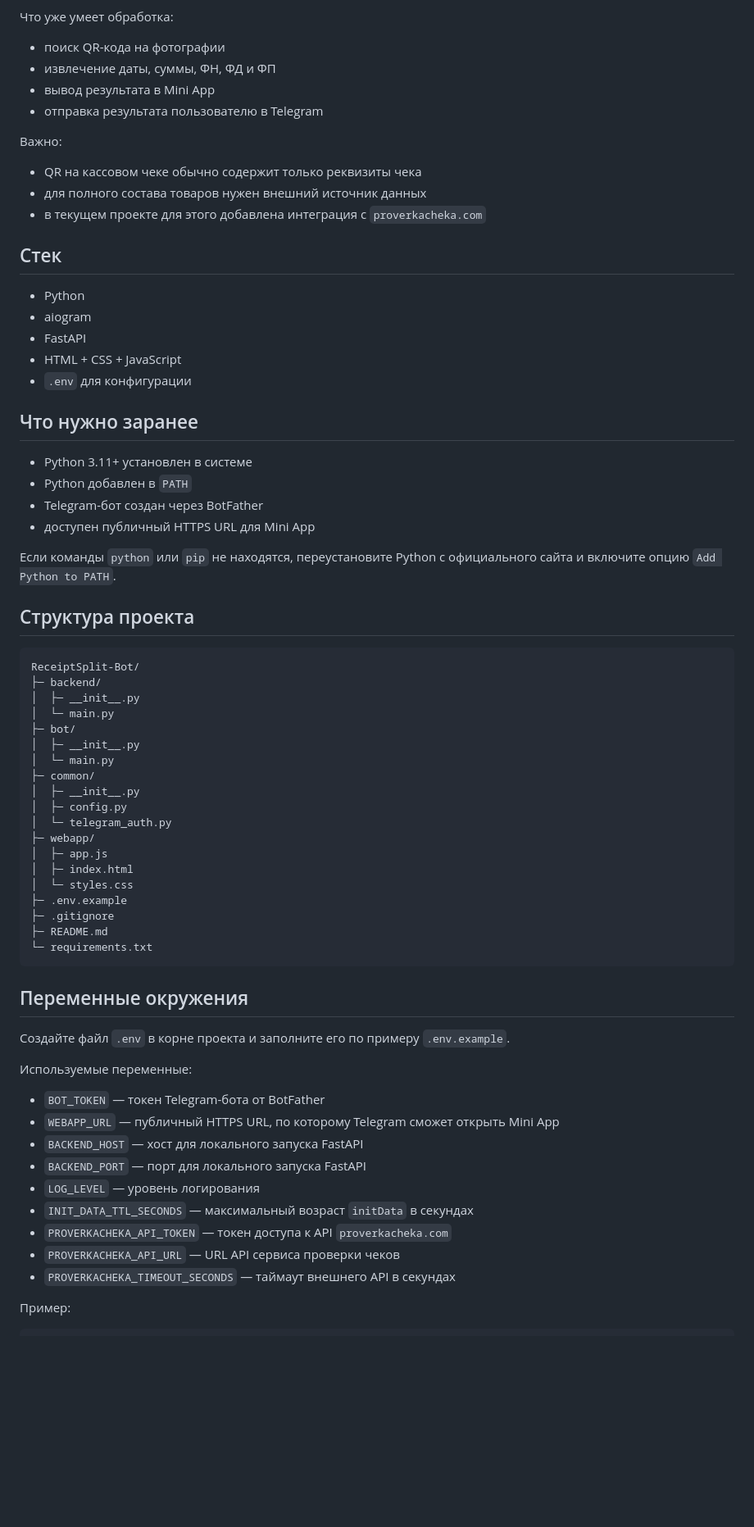
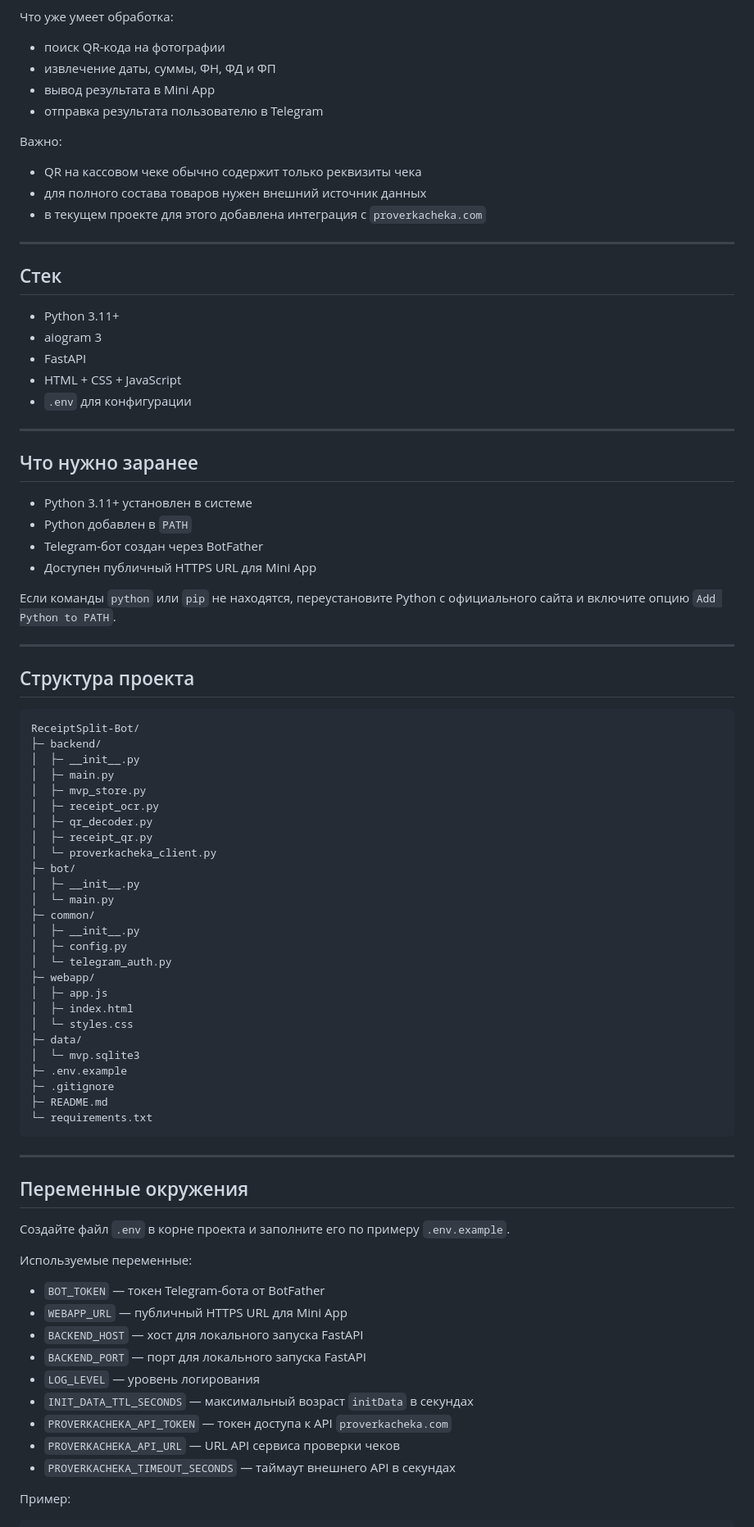
Before and after one commit to Arrstov/ReceiptSplit-Bot, a Markdown page: README.md, the part around one of its changes. Shown at 82% size. Drawn GitHub-style; blank space fills up the shorter version.

````diff
--- a/README.md
+++ b/README.md
@@ -28,33 +30,39 @@
 
 Что уже умеет обработка:
 
-- поиск QR-кода на фотографии
-- извлечение даты, суммы, ФН, ФД и ФП
-- вывод результата в Mini App
-- отправка результата пользователю в Telegram
+* поиск QR-кода на фотографии
+* извлечение даты, суммы, ФН, ФД и ФП
+* вывод результата в Mini App
+* отправка результата пользователю в Telegram
 
 Важно:
 
-- QR на кассовом чеке обычно содержит только реквизиты чека
-- для полного состава товаров нужен внешний источник данных
-- в текущем проекте для этого добавлена интеграция с `proverkacheka.com`
+* QR на кассовом чеке обычно содержит только реквизиты чека
+* для полного состава товаров нужен внешний источник данных
+* в текущем проекте для этого добавлена интеграция с `proverkacheka.com`
+
+---
 
 ## Стек
 
-- Python
-- aiogram
-- FastAPI
-- HTML + CSS + JavaScript
-- `.env` для конфигурации
+* Python 3.11+
+* aiogram 3
+* FastAPI
+* HTML + CSS + JavaScript
+* `.env` для конфигурации
+
+---
 
 ## Что нужно заранее
 
-- Python 3.11+ установлен в системе
-- Python добавлен в `PATH`
-- Telegram-бот создан через BotFather
-- доступен публичный HTTPS URL для Mini App
+* Python 3.11+ установлен в системе
+* Python добавлен в `PATH`
+* Telegram-бот создан через BotFather
+* Доступен публичный HTTPS URL для Mini App
 
 Если команды `python` или `pip` не находятся, переустановите Python с официального сайта и включите опцию `Add Python to PATH`.
+
+---
 
 ## Структура проекта
 
@@ -62,7 +70,12 @@
 ReceiptSplit-Bot/
 ├─ backend/
 │  ├─ __init__.py
-│  └─ main.py
+│  ├─ main.py
+│  ├─ mvp_store.py
+│  ├─ receipt_ocr.py
+│  ├─ qr_decoder.py
+│  ├─ receipt_qr.py
+│  └─ proverkacheka_client.py
 ├─ bot/
 │  ├─ __init__.py
 │  └─ main.py
@@ -74,11 +87,15 @@ ReceiptSplit-Bot/
 │  ├─ app.js
 │  ├─ index.html
 │  └─ styles.css
+├─ data/
+│  └─ mvp.sqlite3
 ├─ .env.example
 ├─ .gitignore
 ├─ README.md
 └─ requirements.txt
 ```
+
+---
 
 ## Переменные окружения
 
@@ -86,15 +103,15 @@ ReceiptSplit-Bot/
 
 Используемые переменные:
 
-- `BOT_TOKEN` — токен Telegram-бота от BotFather
-- `WEBAPP_URL` — публичный HTTPS URL, по которому Telegram сможет открыть Mini App
-- `BACKEND_HOST` — хост для локального запуска FastAPI
-- `BACKEND_PORT` — порт для локального запуска FastAPI
-- `LOG_LEVEL` — уровень логирования
-- `INIT_DATA_TTL_SECONDS` — максимальный возраст `initData` в секундах
-- `PROVERKACHEKA_API_TOKEN` — токен доступа к API `proverkacheka.com`
-- `PROVERKACHEKA_API_URL` — URL API сервиса проверки чеков
-- `PROVERKACHEKA_TIMEOUT_SECONDS` — таймаут внешнего API в секундах
+* `BOT_TOKEN` — токен Telegram-бота от BotFather
+* `WEBAPP_URL` — публичный HTTPS URL для Mini App
+* `BACKEND_HOST` — хост для локального запуска FastAPI
+* `BACKEND_PORT` — порт для локального запуска FastAPI
+* `LOG_LEVEL` — уровень логирования
+* `INIT_DATA_TTL_SECONDS` — максимальный возраст `initData` в секундах
+* `PROVERKACHEKA_API_TOKEN` — токен доступа к API `proverkacheka.com`
+* `PROVERKACHEKA_API_URL` — URL API сервиса проверки чеков
+* `PROVERKACHEKA_TIMEOUT_SECONDS` — таймаут внешнего API в секундах
 
 Пример:
 
````
Also changed, not shown: other parts of README.md (+58 -81 lines).
